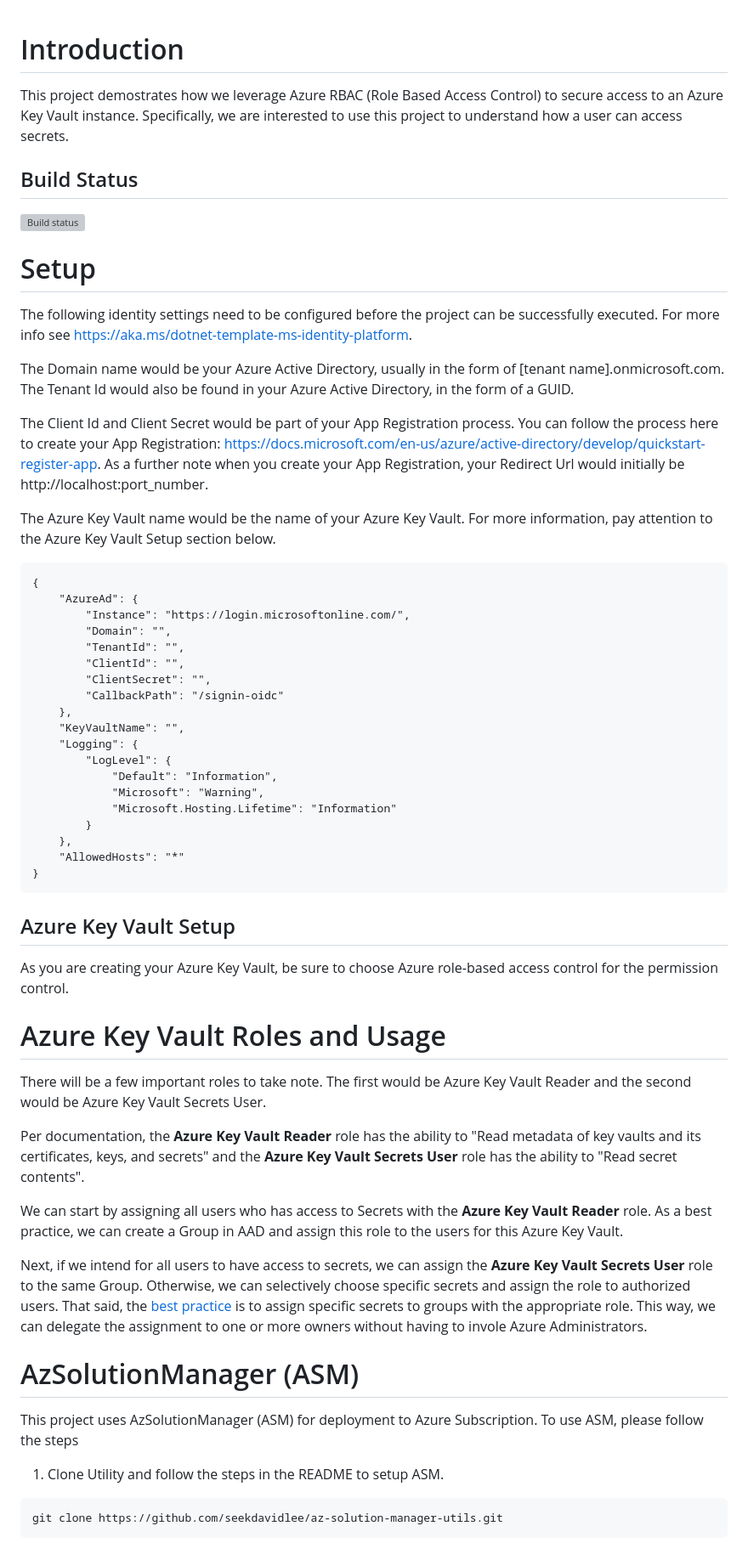
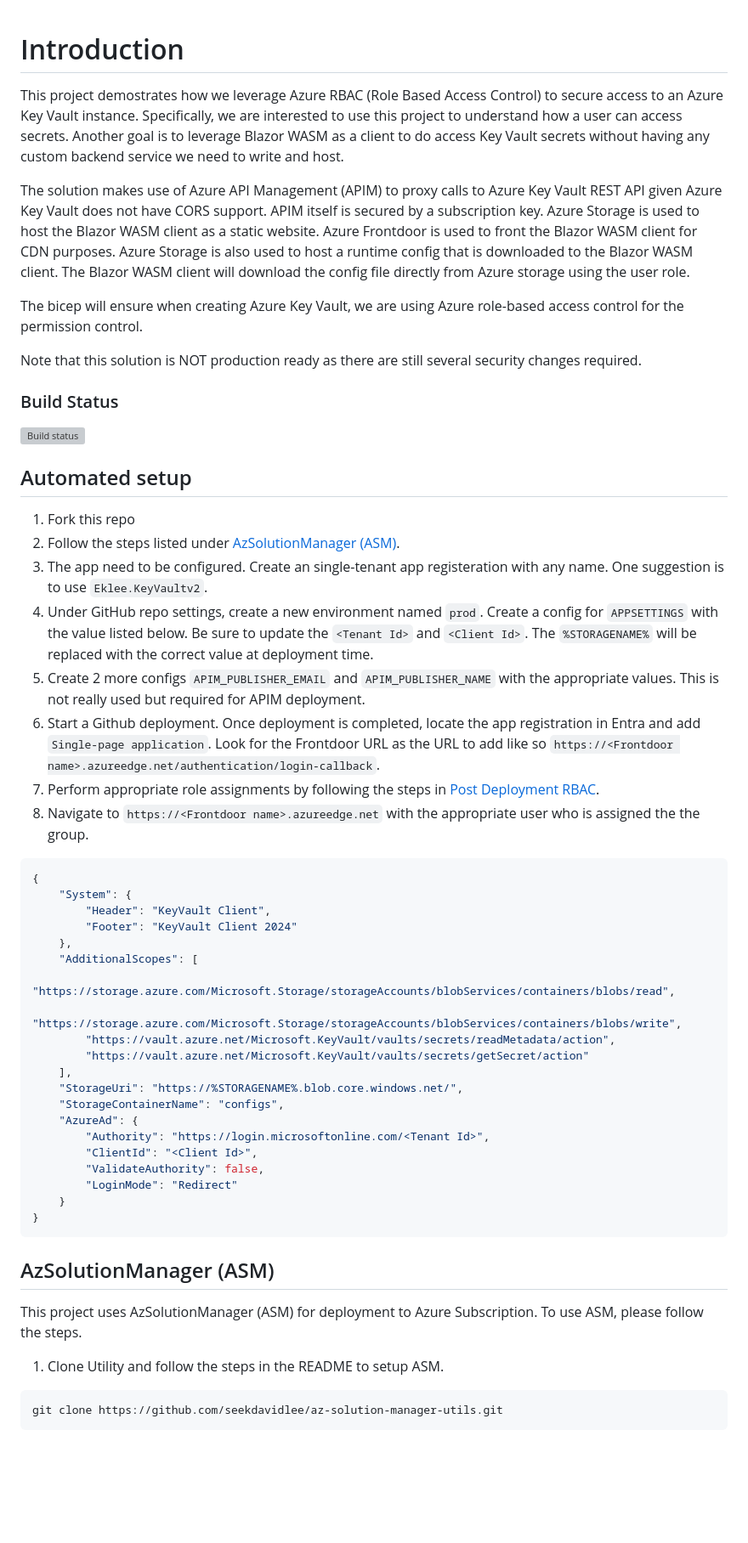
Before and after one commit to seekdavidlee/eklee-keyvault, a Markdown page: README.md, the part around one of its changes. Shown at 85% size. Drawn GitHub-style; blank space fills up the shorter version; grey boxes are pictures that could not be loaded.

Commit message:
update README for new solution

````diff
--- a/README.md
+++ b/README.md
@@ -1,55 +1,52 @@
 # Introduction
-This project demostrates how we leverage Azure RBAC (Role Based Access Control) to secure access to an Azure Key Vault instance. Specifically, we are interested to use this project to understand how a user can access secrets.
 
-## Build Status
+This project demostrates how we leverage Azure RBAC (Role Based Access Control) to secure access to an Azure Key Vault instance. Specifically, we are interested to use this project to understand how a user can access secrets. Another goal is to leverage Blazor WASM as a client to do access Key Vault secrets without having any custom backend service we need to write and host.
+
+The solution makes use of Azure API Management (APIM) to proxy calls to Azure Key Vault REST API given Azure Key Vault does not have CORS support. APIM itself is secured by a subscription key. Azure Storage is used to host the Blazor WASM client as a static website. Azure Frontdoor is used to front the Blazor WASM client for CDN purposes. Azure Storage is also used to host a runtime config that is downloaded to the Blazor WASM client. The Blazor WASM client will download the config file directly from Azure storage using the user role.
+
+The bicep will ensure when creating Azure Key Vault, we are using Azure role-based access control for the permission control.
+
+Note that this solution is NOT production ready as there are still several security changes required.
+
+### Build Status
 ![Build status](https://github.com/seekdavidlee/Eklee-KeyVault/actions/workflows/app.yml/badge.svg)
 
-# Setup
-The following identity settings need to be configured before the project can be successfully executed. For more info see https://aka.ms/dotnet-template-ms-identity-platform.
+## Automated setup
 
-The Domain name would be your Azure Active Directory, usually in the form of [tenant name].onmicrosoft.com. The Tenant Id would also be found in your Azure Active Directory, in the form of a GUID.
+1. Fork this repo
+1. Follow the steps listed under [AzSolutionManager (ASM)](#azsolutionmanager-asm).
+1. The app need to be configured. Create an single-tenant app registeration with any name. One suggestion is to use `Eklee.KeyVaultv2`.
+1. Under GitHub repo settings, create a new environment named `prod`. Create a config for `APPSETTINGS` with the value listed below. Be sure to update the `<Tenant Id>` and `<Client Id>`. The `%STORAGENAME%` will be replaced with the correct value at deployment time.
+1. Create 2 more configs `APIM_PUBLISHER_EMAIL` and `APIM_PUBLISHER_NAME` with the appropriate values. This is not really used but required for APIM deployment.
+1. Start a Github deployment. Once deployment is completed, locate the app registration in Entra and add `Single-page application`. Look for the Frontdoor URL as the URL to add like so `https://<Frontdoor name>.azureedge.net/authentication/login-callback`.
+1. Perform appropriate role assignments by following the steps in [Post Deployment RBAC](#post-deployment-rbac).
+1. Navigate to `https://<Frontdoor name>.azureedge.net` with the appropriate user who is assigned the the group.
 
-The Client Id and Client Secret would be part of your App Registration process. You can follow the process here to create your App Registration: https://docs.microsoft.com/en-us/azure/active-directory/develop/quickstart-register-app. As a further note when you create your App Registration, your Redirect Url would initially be http://localhost:port_number.
-
-The Azure Key Vault name would be the name of your Azure Key Vault. For more information, pay attention to the Azure Key Vault Setup section below.
-
-```
+```json
 {
+	"System": {
+		"Header": "KeyVault Client",
+		"Footer": "KeyVault Client 2024"
+	},
+	"AdditionalScopes": [
+		"https://storage.azure.com/Microsoft.Storage/storageAccounts/blobServices/containers/blobs/read",
+		"https://storage.azure.com/Microsoft.Storage/storageAccounts/blobServices/containers/blobs/write",
+		"https://vault.azure.net/Microsoft.KeyVault/vaults/secrets/readMetadata/action",
+		"https://vault.azure.net/Microsoft.KeyVault/vaults/secrets/getSecret/action"
+	],
+	"StorageUri": "https://%STORAGENAME%.blob.core.windows.net/",
+	"StorageContainerName": "configs",
 	"AzureAd": {
-		"Instance": "https://login.microsoftonline.com/",
-		"Domain": "",
-		"TenantId": "",
-		"ClientId": "",
-		"ClientSecret": "",
-		"CallbackPath": "/signin-oidc"
-	},
-	"KeyVaultName": "",
-	"Logging": {
-		"LogLevel": {
-			"Default": "Information",
-			"Microsoft": "Warning",
-			"Microsoft.Hosting.Lifetime": "Information"
-		}
-	},
-	"AllowedHosts": "*"
+		"Authority": "https://login.microsoftonline.com/<Tenant Id>",
+		"ClientId": "<Client Id>",
+		"ValidateAuthority": false,
+		"LoginMode": "Redirect"
+	}
 }
 ```
+## AzSolutionManager (ASM)
 
-## Azure Key Vault Setup
-As you are creating your Azure Key Vault, be sure to choose Azure role-based access control for the permission control.
-
-# Azure Key Vault Roles and Usage
-There will be a few important roles to take note. The first would be Azure Key Vault Reader and the second would be Azure Key Vault Secrets User.
-
-Per documentation, the **Azure Key Vault Reader** role has the ability to "Read metadata of key vaults and its certificates, keys, and secrets" and the **Azure Key Vault Secrets User** role has the ability to "Read secret contents".
-
-We can start by assigning all users who has access to Secrets with the **Azure Key Vault Reader** role. As a best practice, we can create a Group in AAD and assign this role to the users for this Azure Key Vault.
-
-Next, if we intend for all users to have access to secrets, we can assign the **Azure Key Vault Secrets User** role to the same Group. Otherwise, we can selectively choose specific secrets and assign the role to authorized users. That said, the [best practice](https://docs.microsoft.com/en-us/azure/active-directory/roles/best-practices#6-use-groups-for-azure-ad-role-assignments-and-delegate-the-role-assignment) is to assign specific secrets to groups with the appropriate role. This way, we can delegate the assignment to one or more owners without having to invole Azure Administrators.
-
-# AzSolutionManager (ASM)
-
-This project uses AzSolutionManager (ASM) for deployment to Azure Subscription. To use ASM, please follow the steps
+This project uses AzSolutionManager (ASM) for deployment to Azure Subscription. To use ASM, please follow the steps.
 
 1. Clone Utility and follow the steps in the README to setup ASM.
 
````
Also changed, not shown: other parts of README.md (+11 -1 lines).
